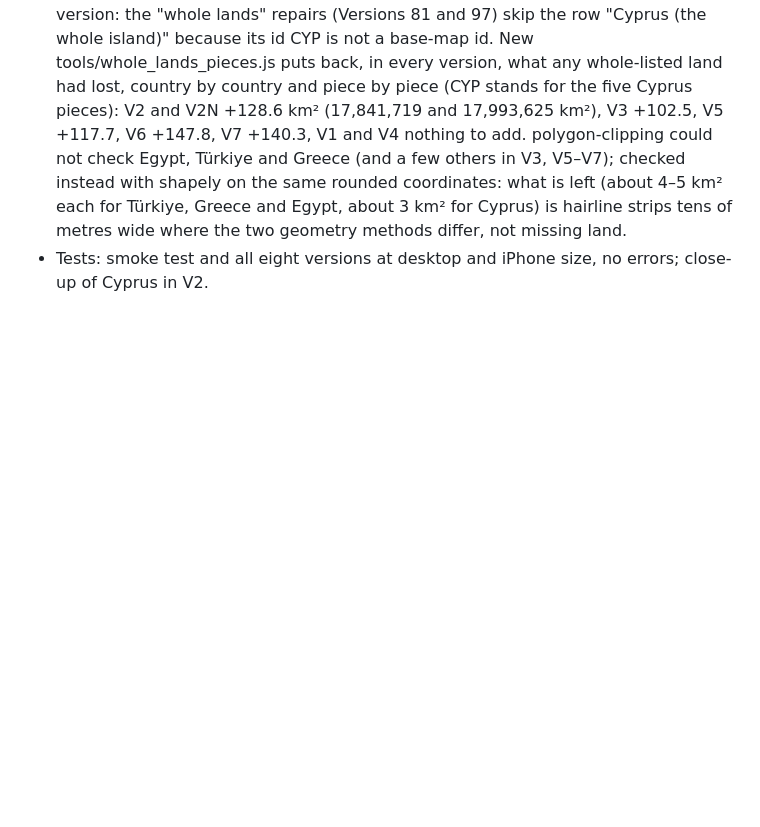
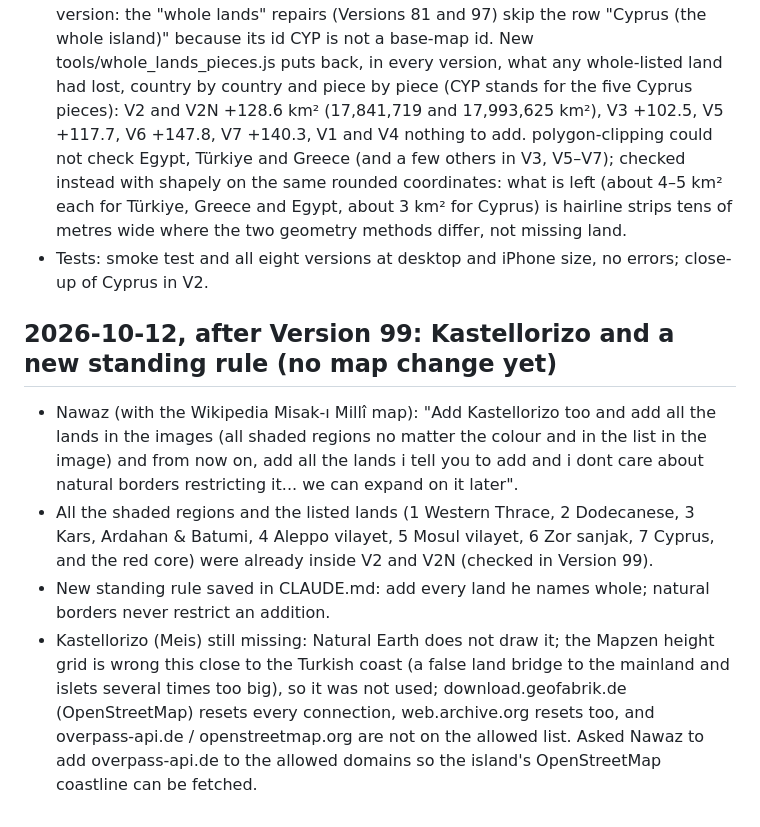
Before and after one commit to nawazx27/Project_Caliphate, a Markdown page: atlas-of-the-blessed-lands/notes.md, the part around the change. Rendered like a GitHub page; blank space fills up the shorter version.

Commit message:
Record the rule to add every land Nawaz names, unrestricted by natural borders
Co-Authored-By: Claude Opus 5.5 <noreply@anthropic.com>
Claude-Session: https://claude.ai/code/session_01P9b4ZYBYncxvg8FL5eNzoh

```diff
--- a/atlas-of-the-blessed-lands/notes.md
+++ b/atlas-of-the-blessed-lands/notes.md
@@ -609,3 +609,9 @@ Researched by region with web sources (mainly Wikipedia articles on each dynasty
 - Checked against the data (tools/data/greater_turkey.geojson against CALIPH.x and CALIPH.xn): Türkiye, Western Thrace (1), the Dodecanese (2), Kars, Ardahan and Batumi (3), the Aleppo vilayet (4), the Mosul vilayet (5), the Zor sanjak (6) and Cyprus (7), and on the flag map Greek Macedonia to Thessaloniki, the Aegean islands, the south and east of Bulgaria, Armenia, Nakhchivan and the south of Georgia, are all inside V2 and V2N (Türkiye, Greece, Syria, Iraq, Georgia, Armenia, Azerbaijan and Iran are whole in both; Bulgaria's part since Version 97). Only exception: Kastellorizo (Meis, about 12 km²), which Natural Earth does not draw.
 - Found while checking: about 107 km² of thin strips along Cyprus's coast (Cyprus, Northern Cyprus, the UN buffer zone, Akrotiri, Dhekelia) were missing from every version: the "whole lands" repairs (Versions 81 and 97) skip the row "Cyprus (the whole island)" because its id CYP is not a base-map id. New tools/whole_lands_pieces.js puts back, in every version, what any whole-listed land had lost, country by country and piece by piece (CYP stands for the five Cyprus pieces): V2 and V2N +128.6 km² (17,841,719 and 17,993,625 km²), V3 +102.5, V5 +117.7, V6 +147.8, V7 +140.3, V1 and V4 nothing to add. polygon-clipping could not check Egypt, Türkiye and Greece (and a few others in V3, V5–V7); checked instead with shapely on the same rounded coordinates: what is left (about 4–5 km² each for Türkiye, Greece and Egypt, about 3 km² for Cyprus) is hairline strips tens of metres wide where the two geometry methods differ, not missing land.
 - Tests: smoke test and all eight versions at desktop and iPhone size, no errors; close-up of Cyprus in V2.
+
+## 2026-10-12, after Version 99: Kastellorizo and a new standing rule (no map change yet)
+- Nawaz (with the Wikipedia Misak-ı Millî map): "Add Kastellorizo too and add all the lands in the images (all shaded regions no matter the colour and in the list in the image) and from now on, add all the lands i tell you to add and i dont care about natural borders restricting it... we can expand on it later".
+- All the shaded regions and the listed lands (1 Western Thrace, 2 Dodecanese, 3 Kars, Ardahan & Batumi, 4 Aleppo vilayet, 5 Mosul vilayet, 6 Zor sanjak, 7 Cyprus, and the red core) were already inside V2 and V2N (checked in Version 99).
+- New standing rule saved in CLAUDE.md: add every land he names whole; natural borders never restrict an addition.
+- Kastellorizo (Meis) still missing: Natural Earth does not draw it; the Mapzen height grid is wrong this close to the Turkish coast (a false land bridge to the mainland and islets several times too big), so it was not used; download.geofabrik.de (OpenStreetMap) resets every connection, web.archive.org resets too, and overpass-api.de / openstreetmap.org are not on the allowed list. Asked Nawaz to add overpass-api.de to the allowed domains so the island's OpenStreetMap coastline can be fetched.
```
Also changed, not shown: atlas-of-the-blessed-lands/CLAUDE.md (+1 -0 lines).
